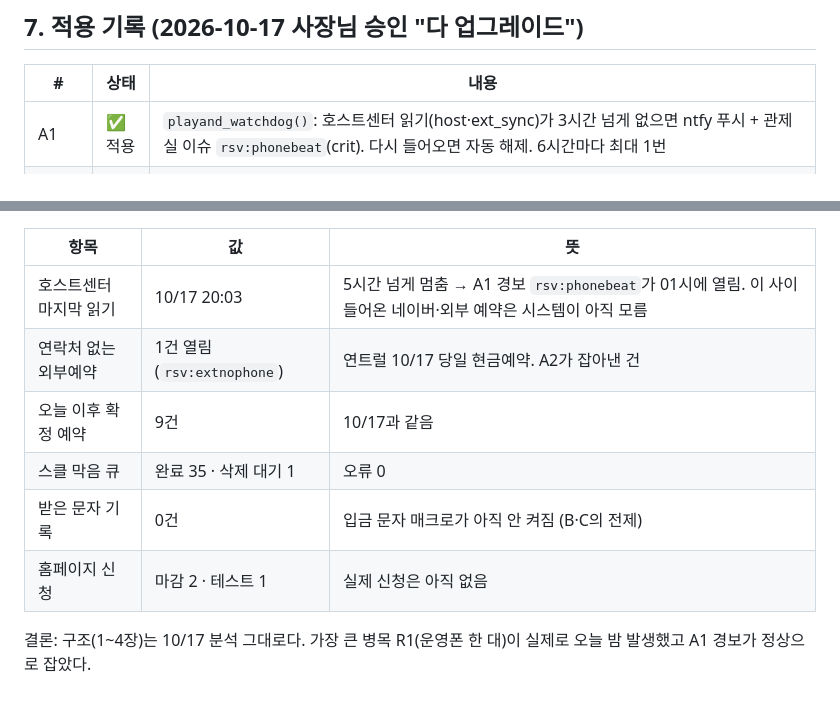
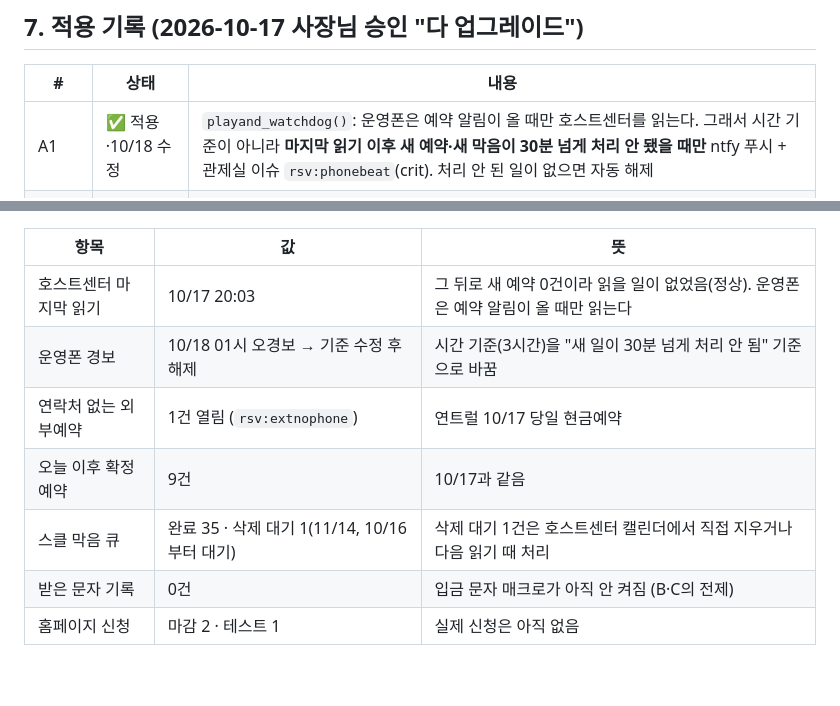
Before and after one commit to dk21yoon-design/playn-help, a Markdown page: RESERVATION_FLOW.md, 2 parts joined by grey strips. GitHub-like rendering; blank space fills up the shorter version.

Commit message:
RESERVATION_FLOW: 운영폰 경보 기준 수정(이벤트 기반) 반영
Co-Authored-By: Claude Opus 5.5 <noreply@anthropic.com>
Claude-Session: https://claude.ai/code/session_01Aa56kC85Em813LgVHZeYkw

```diff
--- a/RESERVATION_FLOW.md
+++ b/RESERVATION_FLOW.md
@@ -272,7 +272,7 @@ flowchart LR
 
 | # | 상태 | 내용 |
 |---|---|---|
-| A1 | ✅ 적용 | `playand_watchdog()`: 호스트센터 읽기(host·ext_sync)가 3시간 넘게 없으면 ntfy 푸시 + 관제실 이슈 `rsv:phonebeat`(crit). 다시 들어오면 자동 해제. 6시간마다 최대 1번 |
+| A1 | ✅ 적용·10/18 수정 | `playand_watchdog()`: 운영폰은 예약 알림이 올 때만 호스트센터를 읽는다. 그래서 시간 기준이 아니라 **마지막 읽기 이후 새 예약·새 막음이 30분 넘게 처리 안 됐을 때만** ntfy 푸시 + 관제실 이슈 `rsv:phonebeat`(crit). 처리 안 된 일이 없으면 자동 해제 |
 | A2 | ✅ 적용 | 같은 함수: 연락처 없는 외부예약(ext:)이 이용일 2일 안이면 사장님 문자 + 관제실 이슈 |
 | A3 | ✅ 적용 | `playand-intake` v10: 홈페이지 신청(pending)이 들어오면 스클 전 세부공간에 "홈페이지 예약 신청" 막음. 마감·만료되면 자동으로 삭제 대기 |
 | A4 | ✅ 적용 | `playn-site` v11: 입금 계좌·문의 번호를 `playand_config` `bank_account`·`host_phone` 키로 바꿀 수 있음(키가 없으면 기존 값) |
@@ -285,11 +285,10 @@ flowchart LR
 
 | 항목 | 값 | 뜻 |
 |---|---|---|
-| 호스트센터 마지막 읽기 | 10/17 20:03 | 5시간 넘게 멈춤 → A1 경보 `rsv:phonebeat`가 01시에 열림. 이 사이 들어온 네이버·외부 예약은 시스템이 아직 모름 |
-| 연락처 없는 외부예약 | 1건 열림 (`rsv:extnophone`) | 연트럴 10/17 당일 현금예약. A2가 잡아낸 건 |
+| 호스트센터 마지막 읽기 | 10/17 20:03 | 그 뒤로 새 예약 0건이라 읽을 일이 없었음(정상). 운영폰은 예약 알림이 올 때만 읽는다 |
+| 운영폰 경보 | 10/18 01시 오경보 → 기준 수정 후 해제 | 시간 기준(3시간)을 "새 일이 30분 넘게 처리 안 됨" 기준으로 바꿈 |
+| 연락처 없는 외부예약 | 1건 열림 (`rsv:extnophone`) | 연트럴 10/17 당일 현금예약 |
 | 오늘 이후 확정 예약 | 9건 | 10/17과 같음 |
-| 스클 막음 큐 | 완료 35 · 삭제 대기 1 | 오류 0 |
+| 스클 막음 큐 | 완료 35 · 삭제 대기 1(11/14, 10/16부터 대기) | 삭제 대기 1건은 호스트센터 캘린더에서 직접 지우거나 다음 읽기 때 처리 |
 | 받은 문자 기록 | 0건 | 입금 문자 매크로가 아직 안 켜짐 (B·C의 전제) |
 | 홈페이지 신청 | 마감 2 · 테스트 1 | 실제 신청은 아직 없음 |
-
-결론: 구조(1~4장)는 10/17 분석 그대로다. 가장 큰 병목 R1(운영폰 한 대)이 실제로 오늘 밤 발생했고 A1 경보가 정상으로 잡았다.
```
Also changed, not shown: other parts of RESERVATION_FLOW.md (+1 -1 lines).
